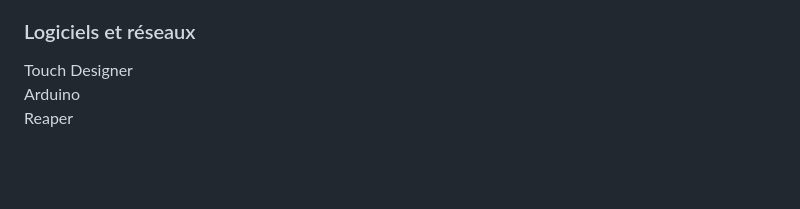
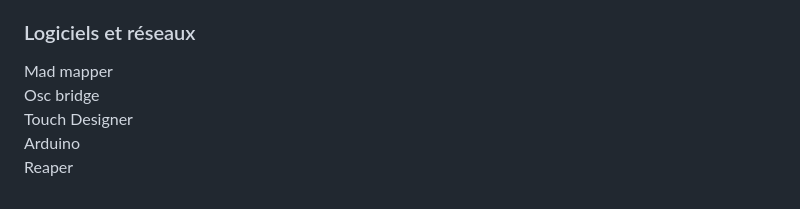
Before and after one commit to Sitmonternna/scenariser_interactif, a Markdown page: README.md, the part around the change. GitHub-like rendering; blank space fills up the shorter version.

```diff
--- a/README.md
+++ b/README.md
@@ -101,6 +101,10 @@ Capteur de température et d'humidité numérique
 Lecteur d'empreinte digital
 
 ### Logiciels et réseaux
+Mad mapper
+<br>
+Osc bridge
+<br>
 Touch Designer
 <br>
 Arduino
```
